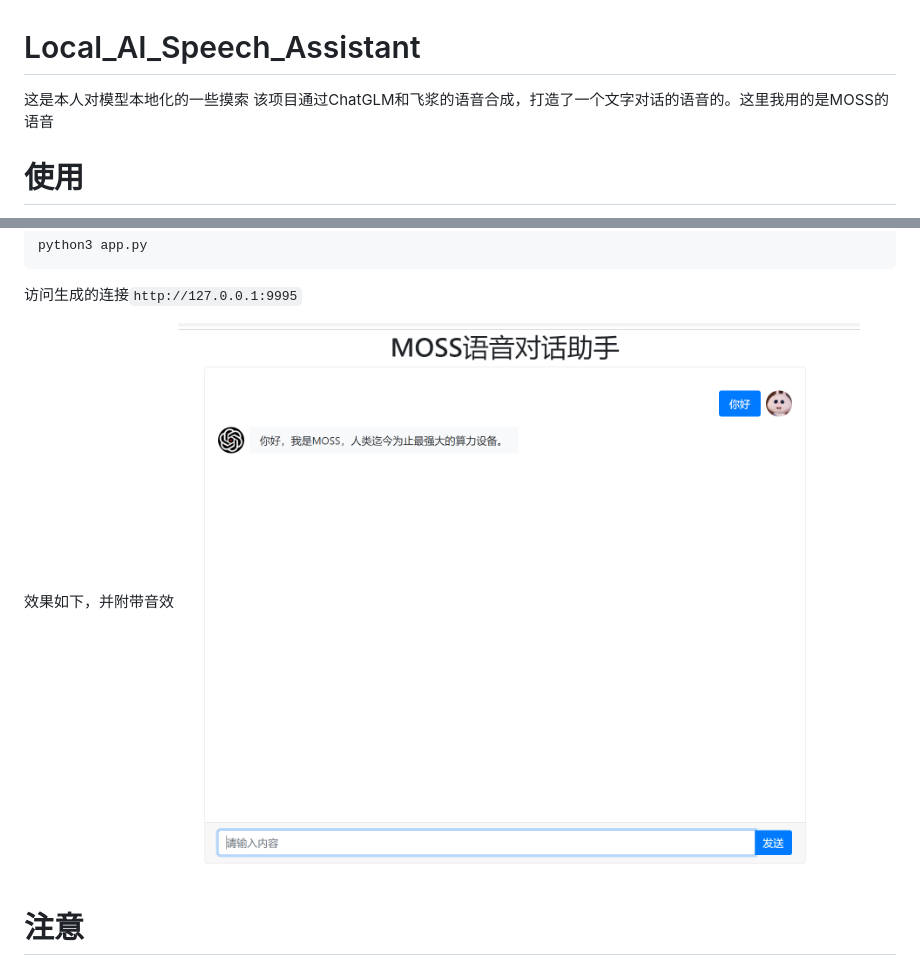
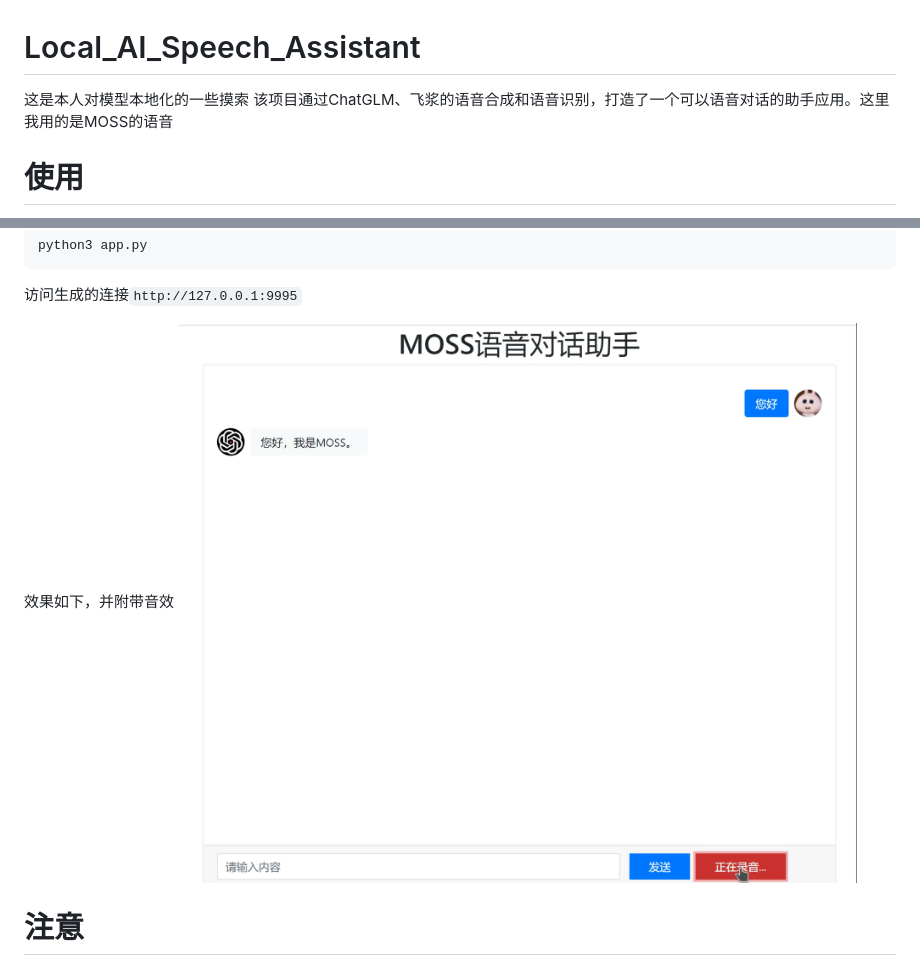
Before and after one commit to SSRemex/Local_AI_Speech_Assistant, a Markdown page: README.md, 2 parts joined by grey strips. Drawn GitHub-style; pictures changed too: readme_img/演示.png.

Commit message:
更新readme

```diff
--- a/README.md
+++ b/README.md
@@ -1,6 +1,6 @@
 # Local_AI_Speech_Assistant
 这是本人对模型本地化的一些摸索
-该项目通过ChatGLM和飞浆的语音合成，打造了一个文字对话的语音的。这里我用的是MOSS的语音
+该项目通过ChatGLM、飞浆的语音合成和语音识别，打造了一个可以语音对话的助手应用。这里我用的是MOSS的语音
 # 使用
 首先，需要先装好ChatGML-6B，参考[ChatGML-6B](https://github.com/THUDM/ChatGLM-6B)
 通过api.py文件来启动一个服务接口，这个过程可能会比较漫长
```
